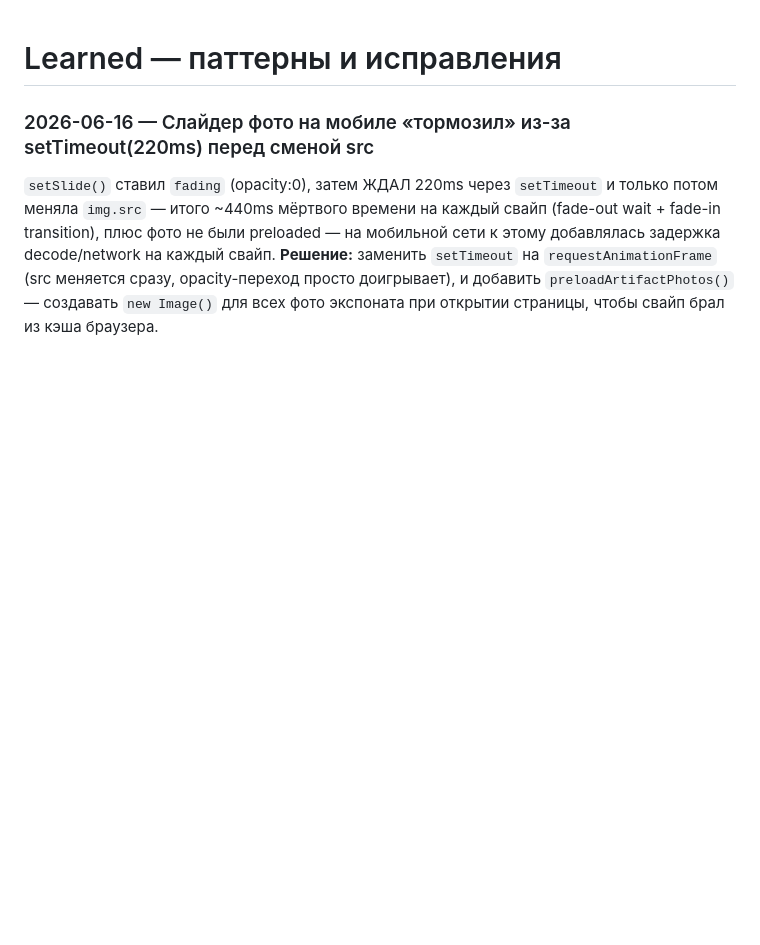
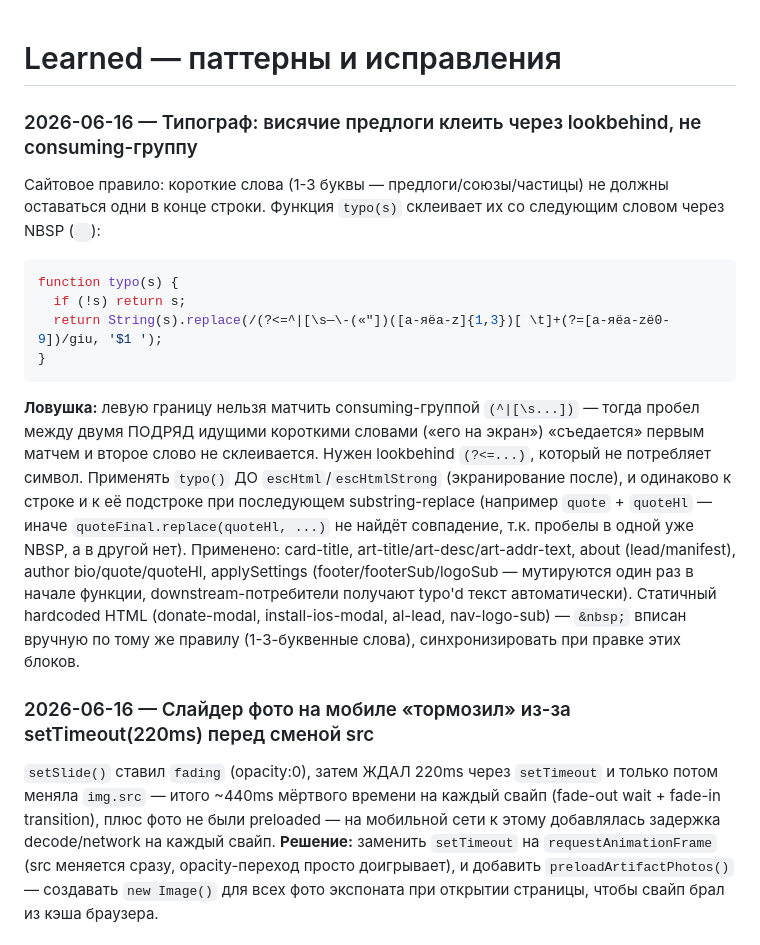
Before and after one commit to DimaPlkv/artefact-site, a Markdown page: .claude/rules/learned.md, the part around the change. GitHub-like rendering; blank space fills up the shorter version.

Commit message:
Документировать паттерн типографа в learned.md и site.md
Co-Authored-By: Claude Sonnet 4.6 <noreply@anthropic.com>

````diff
--- a/.claude/rules/learned.md
+++ b/.claude/rules/learned.md
@@ -1,4 +1,14 @@
 # Learned — паттерны и исправления
+
+### 2026-06-16 — Типограф: висячие предлоги клеить через lookbehind, не consuming-группу
+Сайтовое правило: короткие слова (1-3 буквы — предлоги/союзы/частицы) не должны оставаться одни в конце строки. Функция `typo(s)` склеивает их со следующим словом через NBSP (` `):
+```js
+function typo(s) {
+  if (!s) return s;
+  return String(s).replace(/(?<=^|[\s—\-(«"])([а-яёa-z]{1,3})[ \t]+(?=[а-яёa-zё0-9])/giu, '$1 ');
+}
+```
+**Ловушка:** левую границу нельзя матчить consuming-группой `(^|[\s...])` — тогда пробел между двумя ПОДРЯД идущими короткими словами («его на экран») «съедается» первым матчем и второе слово не склеивается. Нужен lookbehind `(?<=...)`, который не потребляет символ. Применять `typo()` ДО `escHtml`/`escHtmlStrong` (экранирование после), и одинаково к строке и к её подстроке при последующем substring-replace (например `quote` + `quoteHl` — иначе `quoteFinal.replace(quoteHl, ...)` не найдёт совпадение, т.к. пробелы в одной уже NBSP, а в другой нет). Применено: card-title, art-title/art-desc/art-addr-text, about (lead/manifest), author bio/quote/quoteHl, applySettings (footer/footerSub/logoSub — мутируются один раз в начале функции, downstream-потребители получают typo'd текст автоматически). Статичный hardcoded HTML (donate-modal, install-ios-modal, al-lead, nav-logo-sub) — `&nbsp;` вписан вручную по тому же правилу (1-3-буквенные слова), синхронизировать при правке этих блоков.
 
 ### 2026-06-16 — Слайдер фото на мобиле «тормозил» из-за setTimeout(220ms) перед сменой src
 `setSlide()` ставил `fading` (opacity:0), затем ЖДАЛ 220ms через `setTimeout` и только потом меняла `img.src` — итого ~440ms мёртвого времени на каждый свайп (fade-out wait + fade-in transition), плюс фото не были preloaded — на мобильной сети к этому добавлялась задержка decode/network на каждый свайп. **Решение:** заменить `setTimeout` на `requestAnimationFrame` (src меняется сразу, opacity-переход просто доигрывает), и добавить `preloadArtifactPhotos()` — создавать `new Image()` для всех фото экспоната при открытии страницы, чтобы свайп брал из кэша браузера.
````
Also changed, not shown: .claude/commands/site.md (+8 -0 lines).
